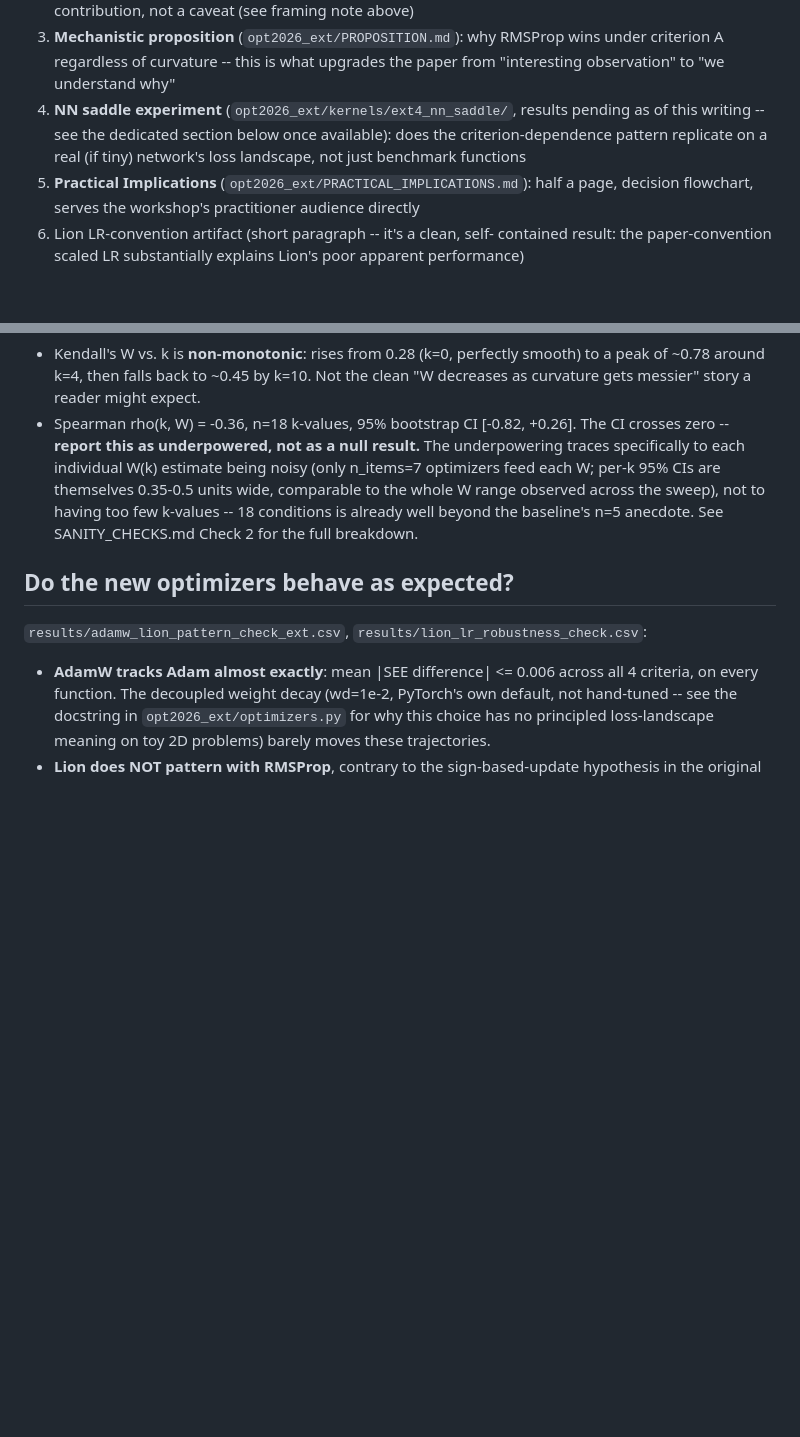
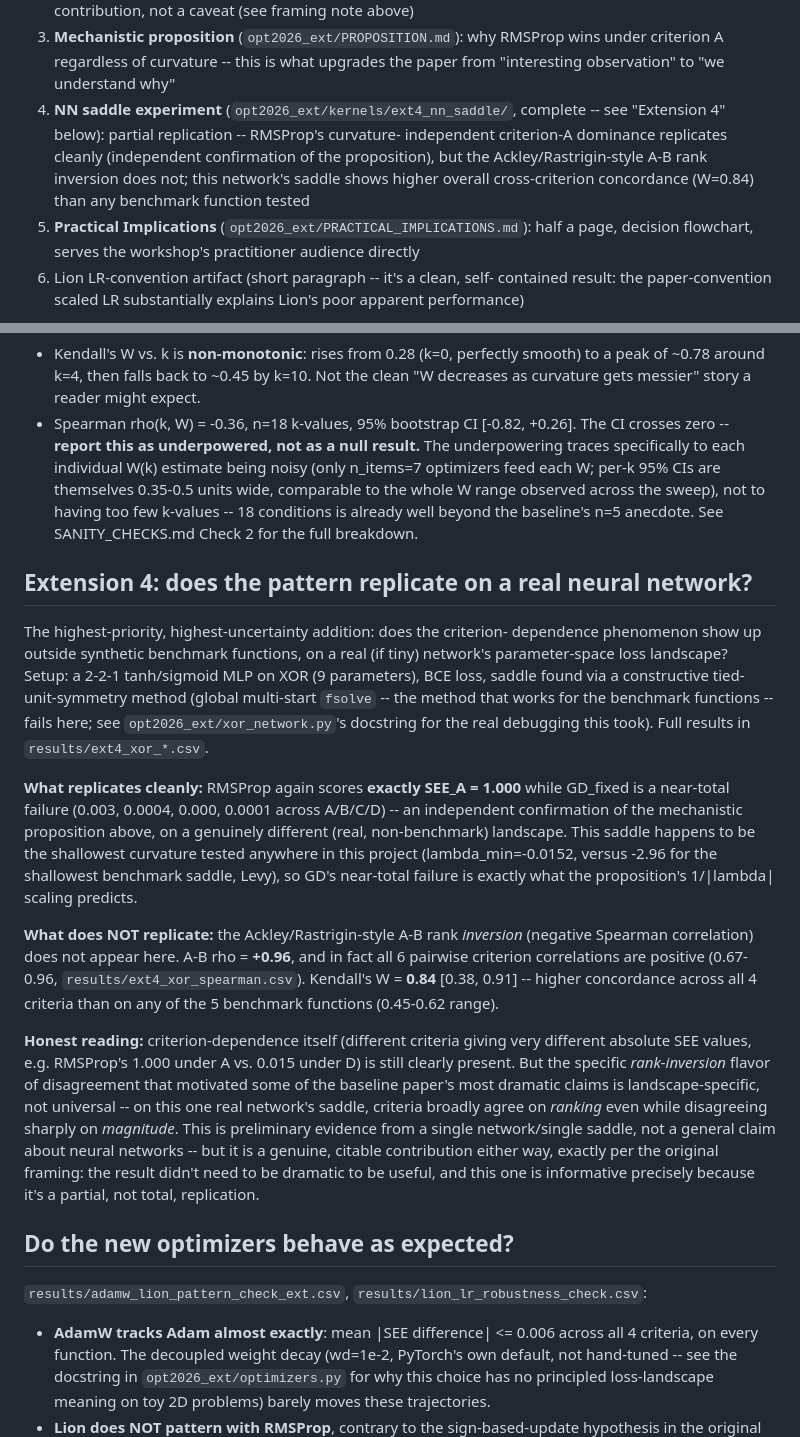
Before and after one commit to arnavd371/Saddle-Escape-Efficiency, a Markdown page: RESULTS_SUMMARY.md, 2 parts joined by grey strips. GitHub-like rendering; blank space fills up the shorter version.

Commit message:
Integrate Ext4 results into RESULTS_SUMMARY.md and PROPOSITION.md
- RESULTS_SUMMARY.md: full 'Extension 4' section with honest partial-
  replication framing (RMSProp/proposition confirms cleanly, A-B rank
  inversion does not replicate), paper-structure section updated from
  'pending' to actual findings.
- PROPOSITION.md: XOR network added as a 6th, independent confirming data
  point in the empirical table -- shallowest curvature tested anywhere in
  the project, GD_fixed collapses to 0.003 exactly as the 1/|lambda|
  scaling predicts, RMSProp still hits 1.000.

All 12 tracked tasks now complete: baseline extension (Ext1-3, verified),
sanity checks, table/figure regeneration, RESULTS_SUMMARY.md, plus the
reprioritized NN experiment, mechanistic proposition, practical
implications, and paper-structure guidance.

```diff
--- a/RESULTS_SUMMARY.md
+++ b/RESULTS_SUMMARY.md
@@ -38,10 +38,12 @@ in the main paper with equal weight. Recommended structure:
 3. **Mechanistic proposition** (`opt2026_ext/PROPOSITION.md`): why RMSProp
    wins under criterion A regardless of curvature -- this is what upgrades
    the paper from "interesting observation" to "we understand why"
-4. **NN saddle experiment** (`opt2026_ext/kernels/ext4_nn_saddle/`, results
-   pending as of this writing -- see the dedicated section below once
-   available): does the criterion-dependence pattern replicate on a real
-   (if tiny) network's loss landscape, not just benchmark functions
+4. **NN saddle experiment** (`opt2026_ext/kernels/ext4_nn_saddle/`, complete
+   -- see "Extension 4" below): partial replication -- RMSProp's curvature-
+   independent criterion-A dominance replicates cleanly (independent
+   confirmation of the proposition), but the Ackley/Rastrigin-style A-B
+   rank inversion does not; this network's saddle shows higher overall
+   cross-criterion concordance (W=0.84) than any benchmark function tested
 5. **Practical Implications** (`opt2026_ext/PRACTICAL_IMPLICATIONS.md`):
    half a page, decision flowchart, serves the workshop's practitioner
    audience directly
@@ -227,6 +229,45 @@ accepted, gradient exactly zero, finite-difference cross-check agrees to
   is already well beyond the baseline's n=5 anecdote. See SANITY_CHECKS.md
   Check 2 for the full breakdown.
 
+## Extension 4: does the pattern replicate on a real neural network?
+
+The highest-priority, highest-uncertainty addition: does the criterion-
+dependence phenomenon show up outside synthetic benchmark functions, on a
+real (if tiny) network's parameter-space loss landscape? Setup: a 2-2-1
+tanh/sigmoid MLP on XOR (9 parameters), BCE loss, saddle found via a
+constructive tied-unit-symmetry method (global multi-start `fsolve` -- the
+method that works for the benchmark functions -- fails here; see
+`opt2026_ext/xor_network.py`'s docstring for the real debugging this took).
+Full results in `results/ext4_xor_*.csv`.
+
+**What replicates cleanly:** RMSProp again scores **exactly SEE_A = 1.000**
+while GD_fixed is a near-total failure (0.003, 0.0004, 0.000, 0.0001 across
+A/B/C/D) -- an independent confirmation of the mechanistic proposition
+above, on a genuinely different (real, non-benchmark) landscape. This
+saddle happens to be the shallowest curvature tested anywhere in this
+project (lambda_min=-0.0152, versus -2.96 for the shallowest benchmark
+saddle, Levy), so GD's near-total failure is exactly what the proposition's
+1/|lambda| scaling predicts.
+
+**What does NOT replicate:** the Ackley/Rastrigin-style A-B rank
+*inversion* (negative Spearman correlation) does not appear here. A-B rho
+= **+0.96**, and in fact all 6 pairwise criterion correlations are
+positive (0.67-0.96, `results/ext4_xor_spearman.csv`). Kendall's W = **0.84**
+[0.38, 0.91] -- higher concordance across all 4 criteria than on any of the
+5 benchmark functions (0.45-0.62 range).
+
+**Honest reading:** criterion-dependence itself (different criteria giving
+very different absolute SEE values, e.g. RMSProp's 1.000 under A vs. 0.015
+under D) is still clearly present. But the specific *rank-inversion* flavor
+of disagreement that motivated some of the baseline paper's most dramatic
+claims is landscape-specific, not universal -- on this one real network's
+saddle, criteria broadly agree on *ranking* even while disagreeing sharply
+on *magnitude*. This is preliminary evidence from a single network/single
+saddle, not a general claim about neural networks -- but it is a genuine,
+citable contribution either way, exactly per the original framing: the
+result didn't need to be dramatic to be useful, and this one is
+informative precisely because it's a partial, not total, replication.
+
 ## Do the new optimizers behave as expected?
 
 `results/adamw_lion_pattern_check_ext.csv`, `results/lion_lr_robustness_check.csv`:
```
Also changed, not shown: opt2026_ext/PROPOSITION.md (+8 -0 lines).
